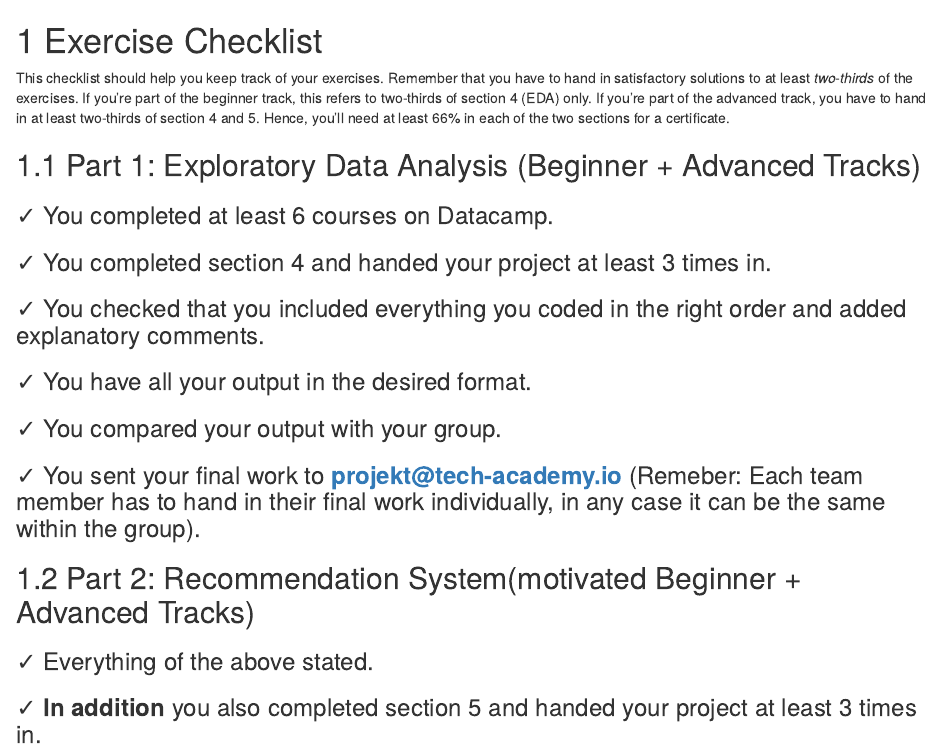
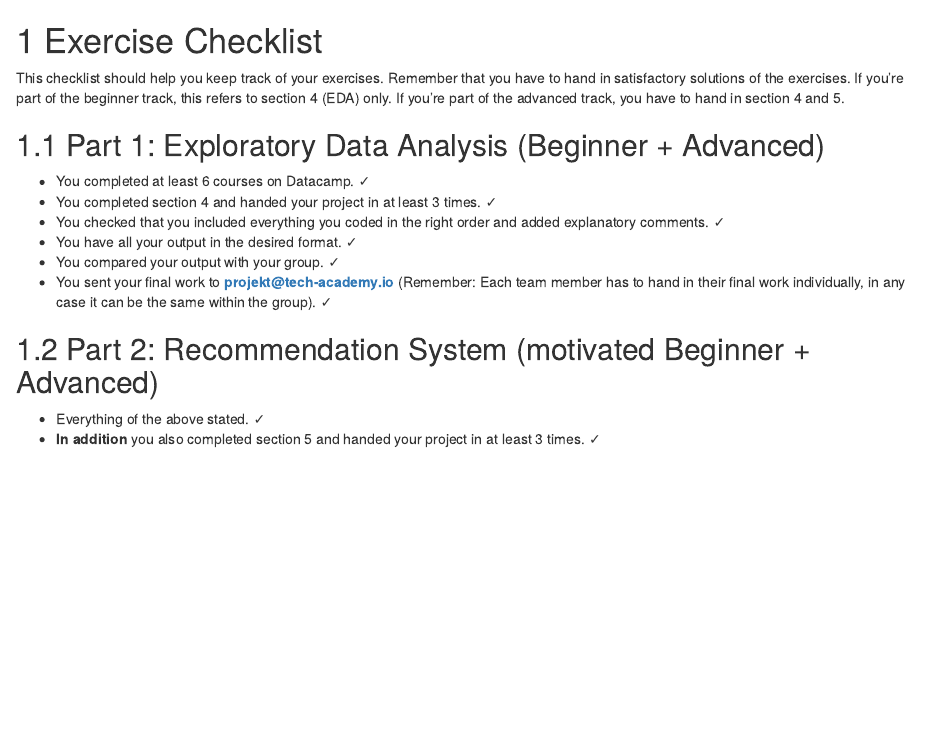
Before and after one commit to tech-academy-ev/DataScienceNetflix_WS2223, an R Markdown document (06_Exercise_Checklist.Rmd): the page in a window 1100 px wide, from its top. Rendered offline with R 4.5, knitr and Pandoc, with nearby package versions; drawn as R Markdown's standard HTML page in place of the format the file asks for.

Commit message:
Update 06_Exercise_Checklist.Rmd

```diff
--- a/06_Exercise_Checklist.Rmd
+++ b/06_Exercise_Checklist.Rmd
@@ -8,18 +8,18 @@ editor_options:
 
 # Exercise Checklist
 
-This checklist should help you keep track of your exercises. Remember that you have to hand in satisfactory solutions to at least *two-thirds* of the exercises. If you're part of the beginner track, this refers to two-thirds of section 4 (EDA) only. If you're part of the advanced track, you have to hand in at least two-thirds of  section 4 and 5. Hence, you'll need at least 66% in each of the two sections for a certificate.
+This checklist should help you keep track of your exercises. Remember that you have to hand in satisfactory solutions of the exercises. If you're part of the beginner track, this refers to section 4 (EDA) only. If you're part of the advanced track, you have to hand in section 4 and 5.
 
-## Part 1: Exploratory Data Analysis (Beginner + Advanced Tracks)
+## Part 1: Exploratory Data Analysis (Beginner + Advanced)
 
-### &check;  You completed at least 6 courses on Datacamp.{.unlisted .unnumbered}
-### &check;  You completed section 4 and handed your project at least 3 times in.{.unlisted .unnumbered}
-### &check;  You checked that you included everything you coded in the right order and added explanatory comments.{.unlisted .unnumbered}
-### &check;  You have all your output in the desired format.{.unlisted .unnumbered}
-### &check;  You compared your output with your group.{.unlisted .unnumbered}
-### &check;  You sent your final work to **projekt@tech-academy.io** (Remeber: Each team member has to hand in their final work individually, in any case it can be the same  within the group).{.unlisted .unnumbered}
+- You completed at least 6 courses on Datacamp. &check;
+- You completed section 4 and handed your project in at least 3 times. &check;
+- You checked that you included everything you coded in the right order and added explanatory comments.  &check;
+- You have all your output in the desired format. &check;
+- You compared your output with your group. &check;
+- You sent your final work to **projekt@tech-academy.io** (Remember: Each team member has to hand in their final work individually, in any case it can be the same  within the group). &check;
 
-## Part 2: Recommendation System(motivated Beginner + Advanced Tracks)
+## Part 2: Recommendation System (motivated Beginner + Advanced)
 
-### &check;  Everything of the above stated. {.unlisted .unnumbered}
-### &check;  **In addition** you also completed section 5 and handed your project at least 3 times in. {.unlisted .unnumbered}
+- Everything of the above stated. &check;
+- **In addition** you also completed section 5 and handed your project in at least 3 times. &check;
```
